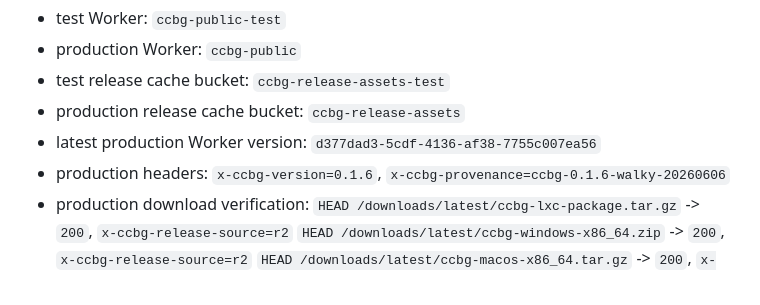
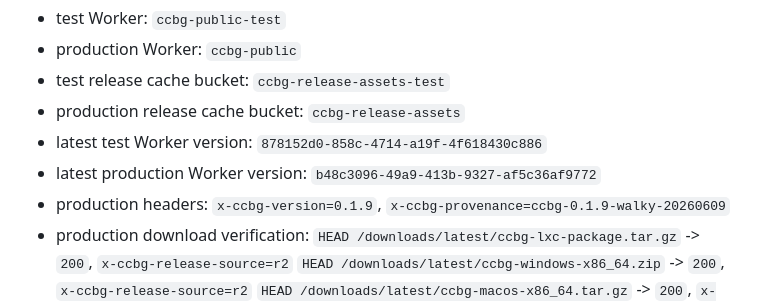
Before and after one commit to WalkyL/CNCarrior_netdisk2blob-rust, a Markdown page: public/cloudflare/README.md, the part around one of its changes. Drawn GitHub-style.

Commit message:
Document v0.1.9 public release

```diff
--- a/public/cloudflare/README.md
+++ b/public/cloudflare/README.md
@@ -92,9 +92,10 @@ Current rollout as of 2026-06-06:
 - production Worker: `ccbg-public`
 - test release cache bucket: `ccbg-release-assets-test`
 - production release cache bucket: `ccbg-release-assets`
-- latest production Worker version: `d377dad3-5cdf-4136-af38-7755c007ea56`
+- latest test Worker version: `878152d0-858c-4714-a19f-4f618430c886`
+- latest production Worker version: `b48c3096-49a9-413b-9327-af5c36af9772`
 - production headers:
-  `x-ccbg-version=0.1.6`, `x-ccbg-provenance=ccbg-0.1.6-walky-20260606`
+  `x-ccbg-version=0.1.9`, `x-ccbg-provenance=ccbg-0.1.9-walky-20260609`
 - production download verification:
   `HEAD /downloads/latest/ccbg-lxc-package.tar.gz` -> `200`, `x-ccbg-release-source=r2`
   `HEAD /downloads/latest/ccbg-windows-x86_64.zip` -> `200`, `x-ccbg-release-source=r2`
```
Also changed, not shown: other parts of public/cloudflare/README.md (+2 -2 lines), docs/ops-006-43-acceptance.md (+68 -0 lines), docs/release-checklist.md (+7 -7 lines).
